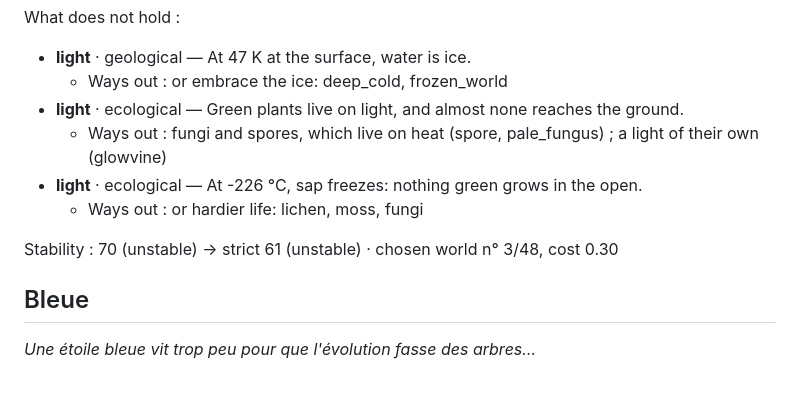
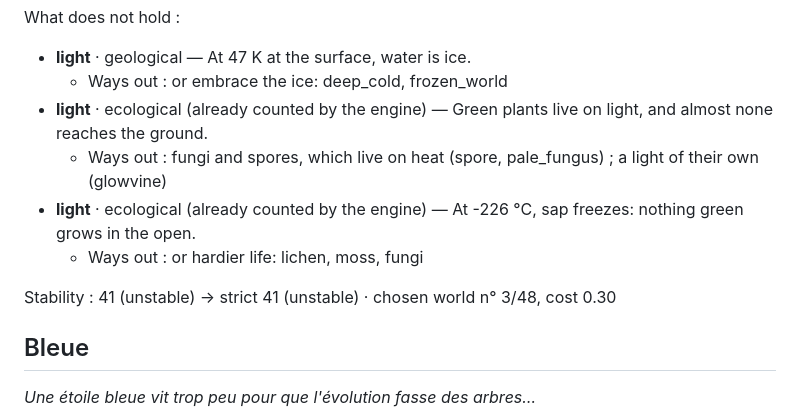
Before and after one commit to sbridel/age-writer, a Markdown page: docs/physics-examples.md, the part around the change. GitHub-like rendering; blank space fills up the shorter version.

```diff
--- a/docs/physics-examples.md
+++ b/docs/physics-examples.md
@@ -215,12 +215,12 @@ What does not hold :
 
 - **light** · geological — At 47 K at the surface, water is ice.
   - Ways out : or embrace the ice: deep_cold, frozen_world
-- **light** · ecological — Green plants live on light, and almost none reaches the ground.
+- **light** · ecological (already counted by the engine) — Green plants live on light, and almost none reaches the ground.
   - Ways out : fungi and spores, which live on heat (spore, pale_fungus) ; a light of their own (glowvine)
-- **light** · ecological — At -226 °C, sap freezes: nothing green grows in the open.
+- **light** · ecological (already counted by the engine) — At -226 °C, sap freezes: nothing green grows in the open.
   - Ways out : or hardier life: lichen, moss, fungi
 
-Stability : 70 (unstable) → strict 61 (unstable) · chosen world n° 3/48, cost 0.30
+Stability : 41 (unstable) → strict 41 (unstable) · chosen world n° 3/48, cost 0.30
 
 ## Bleue
 
```
Also changed, not shown: docs/DESIGN-physique.md (+3 -4 lines), docs/physique-exemples.md (+3 -3 lines).
